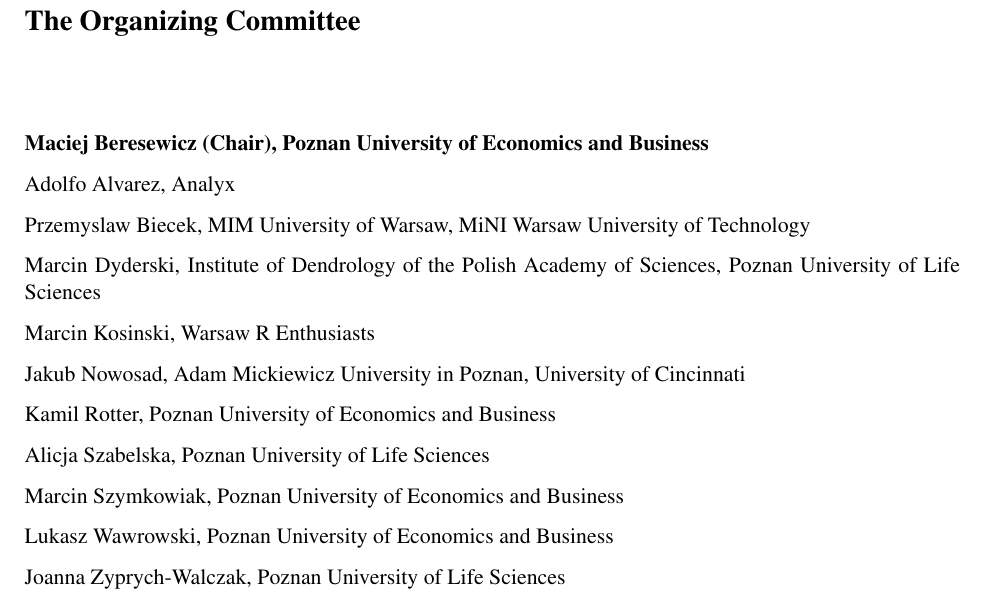
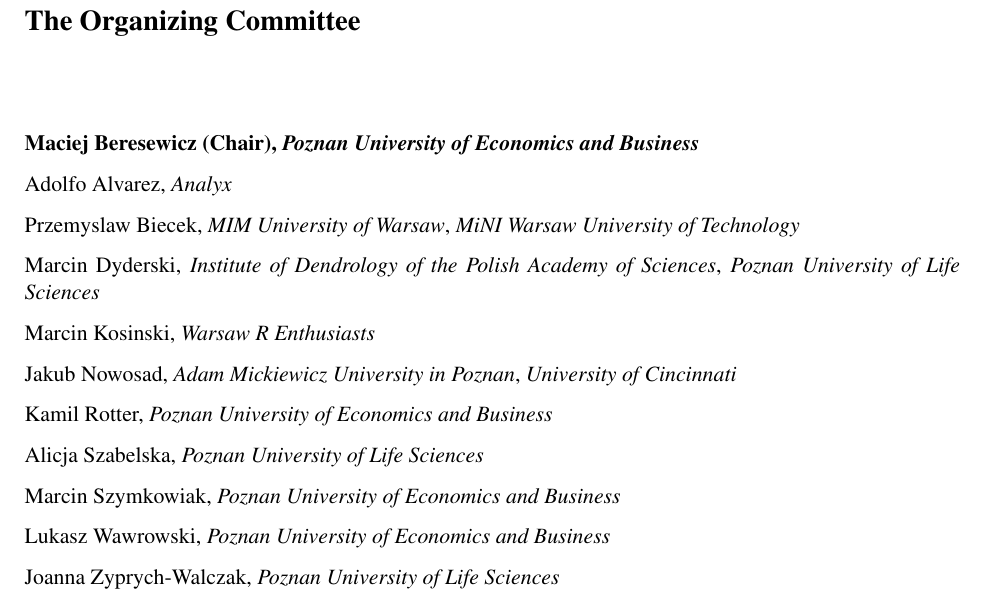
Before and after one commit to eRum2016/Book-of-abstracts, a LaTeX thesis (boa.tex): part of page 3 of 64, cut so that both start at the same text. Compiled offline with pdfLaTeX.

Commit message:
small updates

```diff
--- a/boa.tex
+++ b/boa.tex
@@ -82,28 +82,27 @@
 
 \chapter{The Organizing Committee}
 
-\textbf{Maciej Beresewicz (Chair), Poznan University of Economics and Business}
+\textbf{Maciej Beresewicz (Chair), \textit{Poznan University of Economics and Business}}
 
-Adolfo Alvarez, Analyx
+Adolfo Alvarez, \textit{Analyx}
 
-Przemyslaw Biecek, MIM University of Warsaw, MiNI Warsaw University of Technology
+Przemyslaw Biecek, \textit{MIM University of Warsaw}, \textit{MiNI Warsaw University of Technology}
 
-Marcin Dyderski, Institute of Dendrology of the Polish Academy of Sciences, Poznan University of Life Sciences
+Marcin Dyderski, \textit{Institute of Dendrology of the Polish Academy of Sciences}, \textit{Poznan University of Life Sciences}
 
-Marcin Kosinski, Warsaw R Enthusiasts
+Marcin Kosinski, \textit{Warsaw R Enthusiasts}
 
-Jakub Nowosad, Adam Mickiewicz University in Poznan, University of Cincinnati
+Jakub Nowosad, \textit{Adam Mickiewicz University in Poznan}, \textit{University of Cincinnati}
 
-Kamil Rotter, Poznan University of Economics and Business
+Kamil Rotter, \textit{Poznan University of Economics and Business}
 
-Alicja Szabelska, Poznan University of Life Sciences
+Alicja Szabelska, \textit{Poznan University of Life Sciences}
 
-Marcin Szymkowiak, Poznan University of Economics and Business
+Marcin Szymkowiak, \textit{Poznan University of Economics and Business}
 
-Lukasz Wawrowski, Poznan University of Economics and Business
+Lukasz Wawrowski, \textit{Poznan University of Economics and Business}
 
-Joanna Zyprych-Walczak, Poznan University of Life Sciences
-
+Joanna Zyprych-Walczak, \textit{Poznan University of Life Sciences}
 
 \chapter{Program at glance}
 \noindent\makebox[\textwidth]{\includegraphics[width=1.25\textwidth,trim=0cm 10cm 0cm 0cm,clip]{figs/program_at_glance.pdf}}
```
Also changed, not shown: README.md, figs/front_cover_small.jpg (added), 1 other file.
